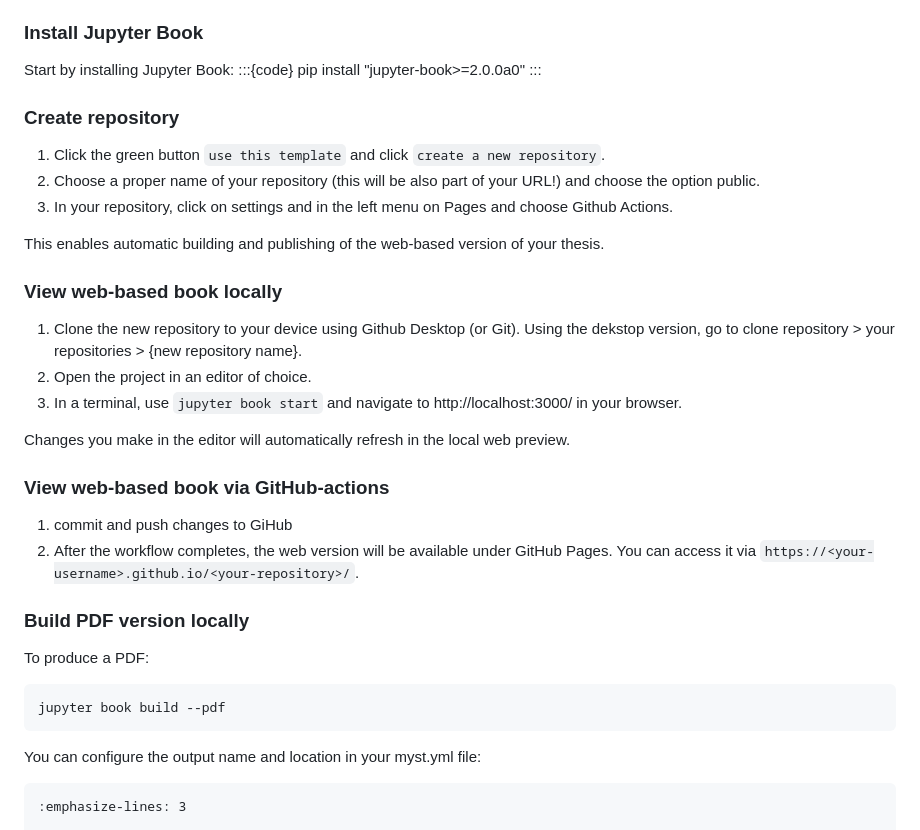
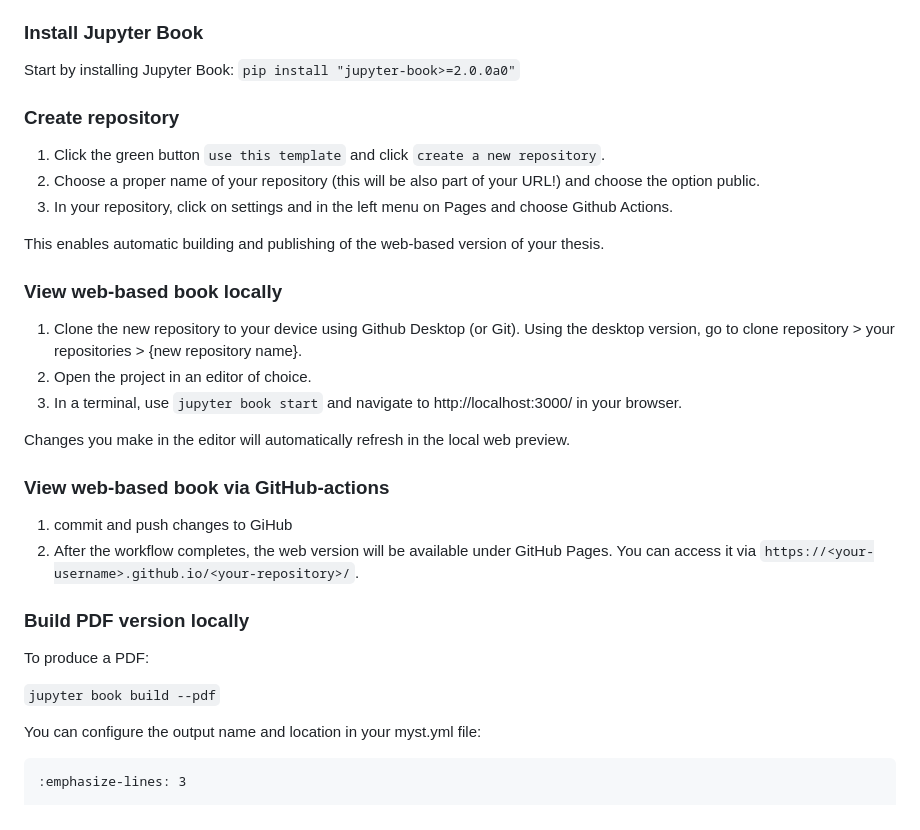
Before and after one commit to saullocastro/latex_template, a Markdown page: README.md, the part around the change printed below. Rendered like a GitHub page.

````diff
--- a/README.md
+++ b/README.md
@@ -37,9 +37,7 @@ Make sure the following are installed:
 ### Install Jupyter Book
 
 Start by installing Jupyter Book:
-:::{code}
-pip install "jupyter-book>=2.0.0a0"
-:::
+`pip install "jupyter-book>=2.0.0a0"`
 
 ### Create repository
 
@@ -51,7 +49,7 @@ This enables automatic building and publishing of the web-based version of your
 
 ### View web-based book locally
 
-1) Clone the new repository to your device using Github Desktop (or Git). Using the dekstop version, go to clone repository > your repositories > {new repository name}.
+1) Clone the new repository to your device using Github Desktop (or Git). Using the desktop version, go to clone repository > your repositories > {new repository name}.
 2) Open the project in an editor of choice.
 3) In a terminal, use `jupyter book start` and navigate to http://localhost:3000/ in your browser.
 
@@ -66,13 +64,11 @@ Changes you make in the editor will automatically refresh in the local web previ
 
 To produce a PDF:
 
-```{code}
-jupyter book build --pdf
-```
+`jupyter book build --pdf`
 
 You can configure the output name and location in your myst.yml file:
 
-```{code}
+```{code} yml
 :emphasize-lines: 3
 
 exports:
````
Also changed, not shown: other parts of README.md (+3 -3 lines).
